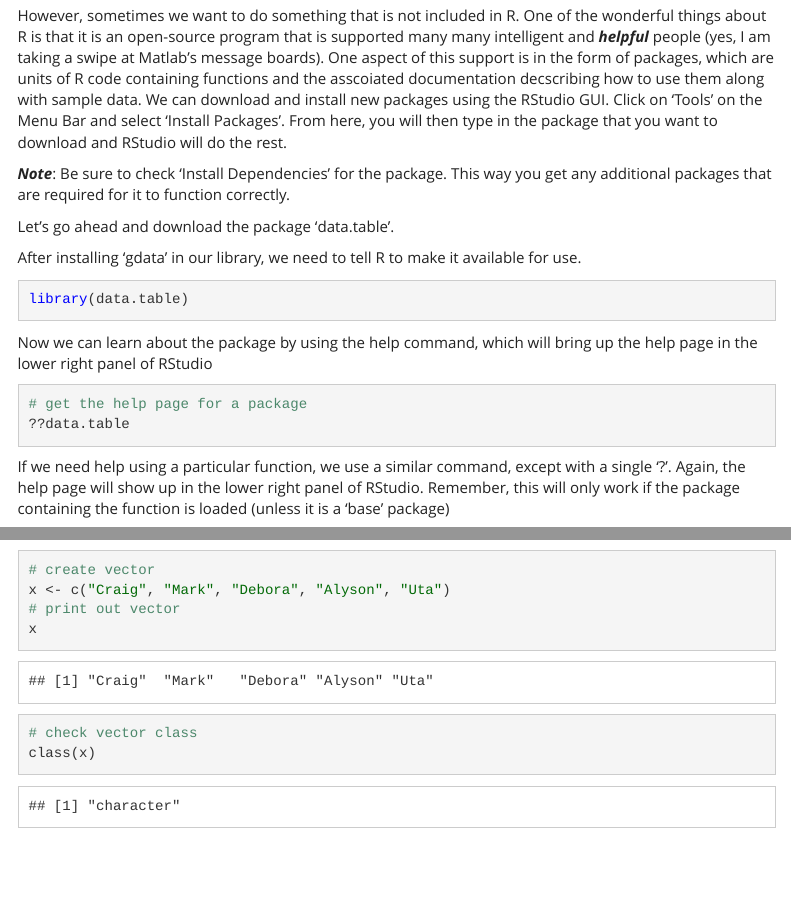
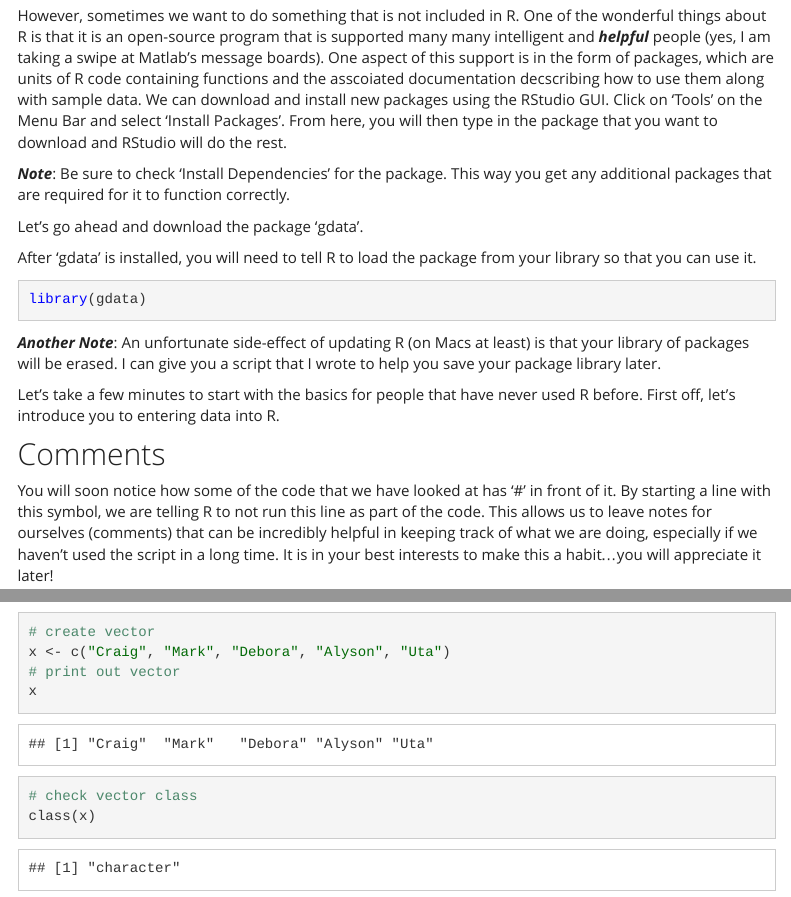
Before and after one commit to paulgmatson/OceanR, an R Markdown document (OceanR_01_intro.Rmd): the page in a window 1100 px wide, from 1460 px down, and a second part further down, joined at a grey line. Rendered offline with R 4.5, knitr and Pandoc, with nearby package versions; code that draws random numbers runs with fixed seeds of ours; some code elsewhere in the file could not run offline; menus at the side of the page are left out.

Commit message:
modified

````diff
--- a/OceanR_01_intro.Rmd
+++ b/OceanR_01_intro.Rmd
@@ -27,23 +27,15 @@
 
 ***Note***: Be sure to check 'Install Dependencies' for the package. This way you get any additional packages that are required for it to function correctly.
 
-Let's go ahead and download the package 'data.table'.
+Let's go ahead and download the package 'gdata'.
 
-After installing 'gdata' in our library, we need to tell R to make it available for use.
-```{r}
-library(data.table)
-```
-Now we can learn about the package by using the help command, which will bring up the help page in the lower right panel of RStudio
-```{r}
-# get the help page for a package
-??data.table
+After 'gdata' is installed, you will need to tell R to load the package from your library so that you can use it.
+```{r eval=F}
+library(gdata)
 ```
 
-If we need help using a particular function, we use a similar command, except with a single '?'. Again, the help page will show up in the lower right panel of RStudio. Remember, this will only work if the package containing the function is loaded (unless it is a 'base' package)
-```{r}
-# get the help page for the 'mean' function
-?mean()
-```
+
+
 
 ***Another Note***: An unfortunate side-effect of updating R (on Macs at least) is that your library of packages will be erased. I can give you a script that I wrote to help you save your package library later.
 
````
